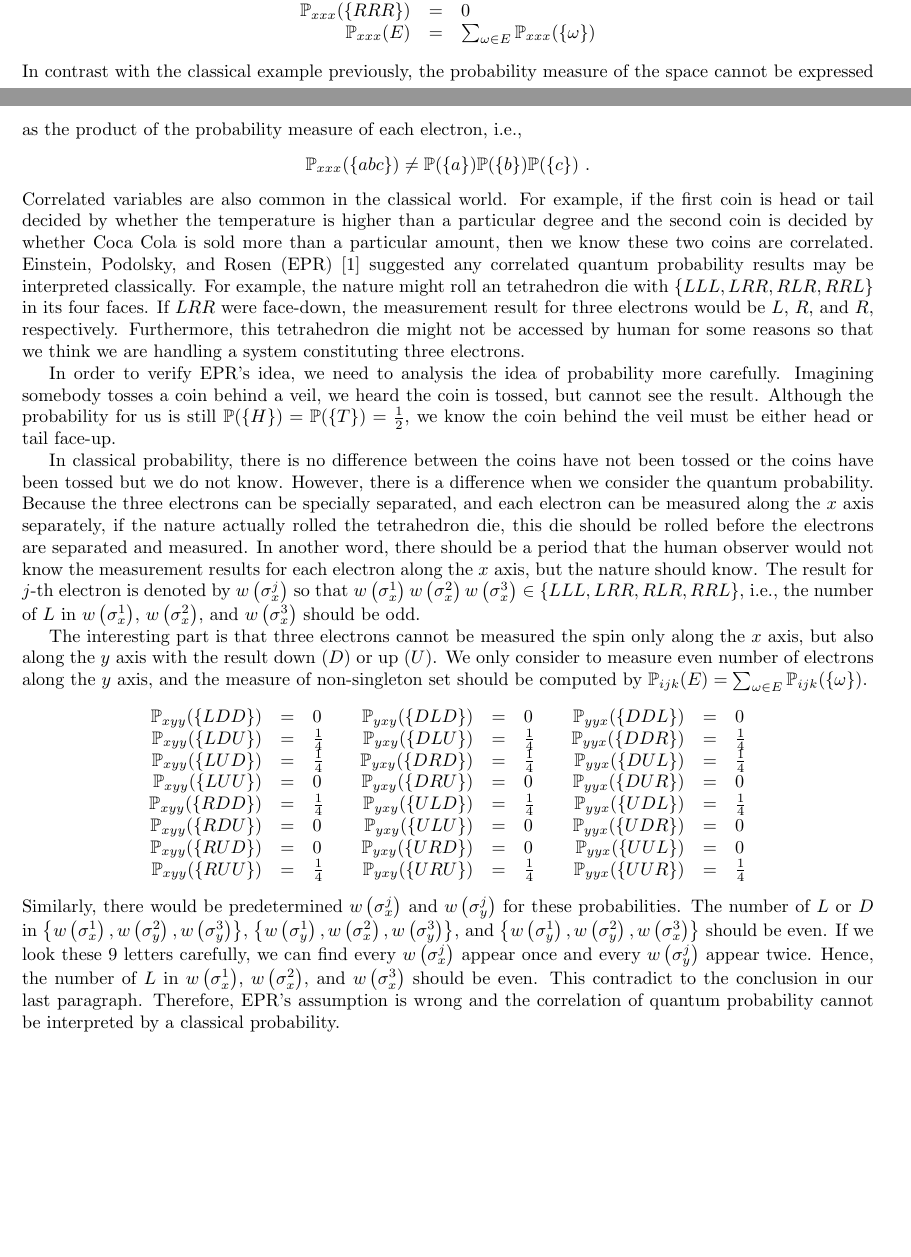
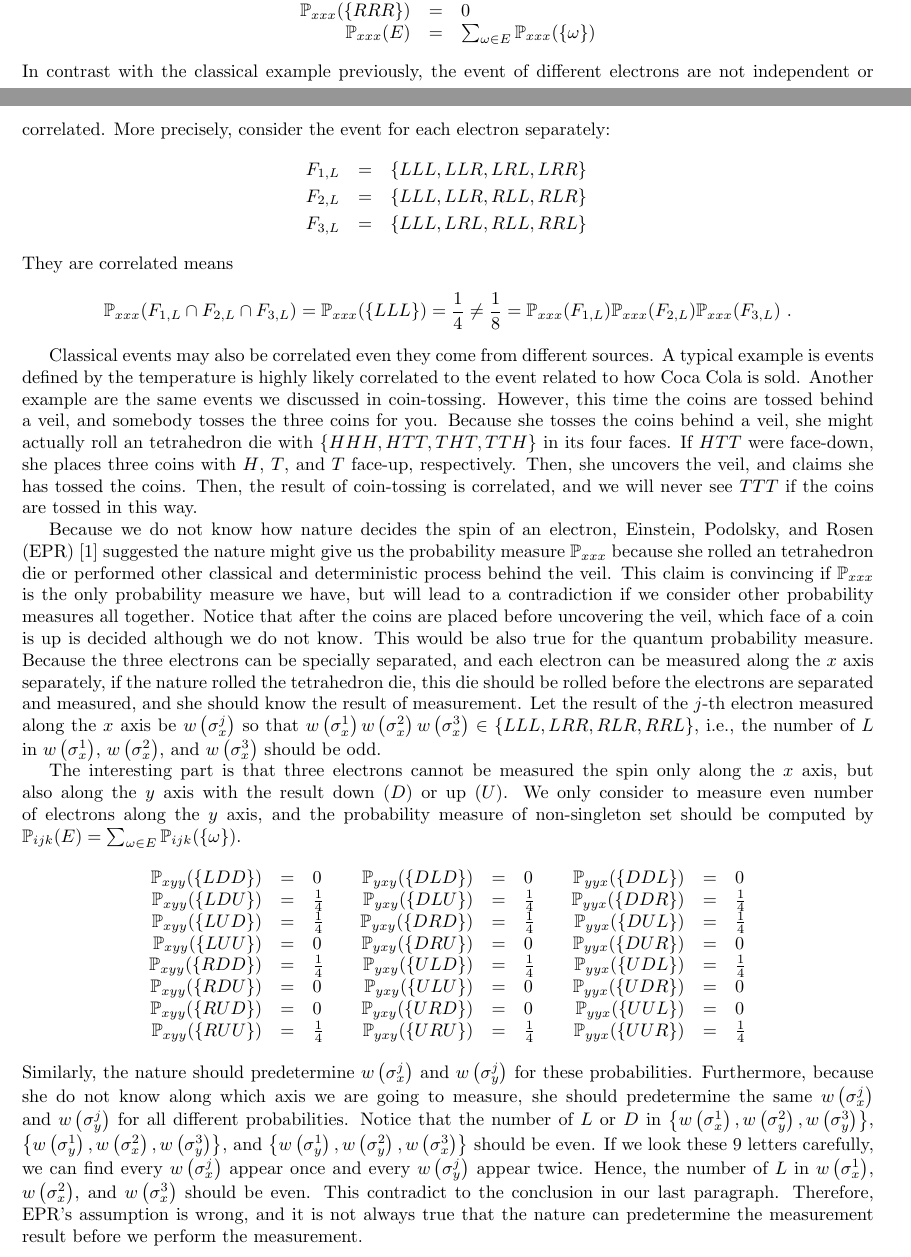
Before and after one commit to yuttai/Contextuality-and-Nonlocality-in-Discrete-Quantum-Theory, a LaTeX document (prob.tex): two parts of pages 3 and 4 of 5, joined at a grey line, cut so that both start at the same text, the shorter picture padded with empty space. Compiled offline with pdfLaTeX.

Commit message:
prob.tex [Quantum probability measure] updated....

```diff
--- a/prob.tex
+++ b/prob.tex
@@ -192,50 +192,57 @@ example~\cite{MerminPRL1990}, here is a possible probability measure:
 \mathbb{P}_{xxx}(E) & = & \sum_{\omega\in E}\mathbb{P}_{xxx}(\left\{ \omega\right\} )
 \end{array}
 \]
-In contrast with the classical example previously, the probability
-measure of the space cannot be expressed as the product of the probability
-measure of each electron, i.e.,
+In contrast with the classical example previously, the event of different
+electrons are not independent or correlated. More precisely, consider
+the event for each electron separately:
+\begin{eqnarray*}
+F_{1,L} & = & \left\{ LLL,LLR,LRL,LRR\right\} \\
+F_{2,L} & = & \left\{ LLL,LLR,RLL,RLR\right\} \\
+F_{3,L} & = & \left\{ LLL,LRL,RLL,RRL\right\}
+\end{eqnarray*}
+They are correlated means
 \[
-\mathbb{P}_{xxx}(\{abc\})\ne\mathbb{P}(\{a\})\mathbb{P}(\{b\})\mathbb{P}(\{c\})\textrm{ .}
+\mathbb{P}_{xxx}(F_{1,L}\cap F_{2,L}\cap F_{3,L})=\mathbb{P}_{xxx}(\{LLL\})=\frac{1}{4}\ne\frac{1}{8}=\mathbb{P}_{xxx}(F_{1,L})\mathbb{P}_{xxx}(F_{2,L})\mathbb{P}_{xxx}(F_{3,L})\textrm{ .}
 \]
-Correlated variables are also common in the classical world. For example,
-if the first coin is head or tail decided by whether the temperature
-is higher than a particular degree and the second coin is decided
-by whether Coca Cola is sold more than a particular amount, then we
-know these two coins are correlated. Einstein, Podolsky, and Rosen
-(EPR)~\cite{EPR1935} suggested any correlated quantum probability
-results may be interpreted classically. For example, the nature might
-roll an tetrahedron die with $\{LLL,LRR,RLR,RRL\}$ in its four faces.
-If $LRR$ were face-down, the measurement result for three electrons
-would be $L$, $R$, and $R$, respectively. Furthermore, this tetrahedron
-die might not be accessed by human for some reasons so that we think
-we are handling a system constituting three electrons.
 
-In order to verify EPR's idea, we need to analysis the idea of probability
-more carefully. Imagining somebody tosses a coin behind a veil, we
-heard the coin is tossed, but cannot see the result. Although the
-probability for us is still $\mathbb{P}(\{H\})=\mathbb{P}(\{T\})=\frac{1}{2}$,
-we know the coin behind the veil must be either head or tail face-up.
 
-In classical probability, there is no difference between the coins
-have not been tossed or the coins have been tossed but we do not know.
-However, there is a difference when we consider the quantum probability.
+Classical events may also be correlated even they come from different
+sources. A typical example is events defined by the temperature is
+highly likely correlated to the event related to how Coca Cola is
+sold. Another example are the same events we discussed in coin-tossing.
+However, this time the coins are tossed behind a veil, and somebody
+tosses the three coins for you. Because she tosses the coins behind
+a veil, she might actually roll an tetrahedron die with $\{HHH,HTT,THT,TTH\}$
+in its four faces. If $HTT$ were face-down, she places three coins
+with $H$, $T$, and $T$ face-up, respectively. Then, she uncovers
+the veil, and claims she has tossed the coins. Then, the result of
+coin-tossing is correlated, and we will never see $TTT$ if the coins
+are tossed in this way.
+
+Because we do not know how nature decides the spin of an electron,
+Einstein, Podolsky, and Rosen (EPR)~\cite{EPR1935} suggested the
+nature might give us the probability measure~$\mathbb{P}_{xxx}$
+because she rolled an tetrahedron die or performed other classical
+and deterministic process behind the veil. This claim is convincing
+if $\mathbb{P}_{xxx}$ is the only probability measure we have, but
+will lead to a contradiction if we consider other probability measures
+all together. Notice that after the coins are placed before uncovering
+the veil, which face of a coin is up is decided although we do not
+know. This would be also true for the quantum probability measure.
 Because the three electrons can be specially separated, and each electron
-can be measured along the $x$ axis separately, if the nature actually
-rolled the tetrahedron die, this die should be rolled before the electrons
-are separated and measured. In another word, there should be a period
-that the human observer would not know the measurement results for
-each electron along the $x$ axis, but the nature should know. The
-result for $j$-th electron is denoted by $w\left(\sigma_{x}^{j}\right)$
-so that $w\left(\sigma_{x}^{1}\right)w\left(\sigma_{x}^{2}\right)w\left(\sigma_{x}^{3}\right)\in\{LLL,LRR,RLR,RRL\}$,
+can be measured along the $x$ axis separately, if the nature rolled
+the tetrahedron die, this die should be rolled before the electrons
+are separated and measured, and she should know the result of measurement.
+Let the result of the $j$-th electron measured along the $x$ axis
+be $w\left(\sigma_{x}^{j}\right)$ so that $w\left(\sigma_{x}^{1}\right)w\left(\sigma_{x}^{2}\right)w\left(\sigma_{x}^{3}\right)\in\{LLL,LRR,RLR,RRL\}$,
 i.e., the number of $L$ in $w\left(\sigma_{x}^{1}\right)$, $w\left(\sigma_{x}^{2}\right)$,
 and $w\left(\sigma_{x}^{3}\right)$ should be odd.
 
 The interesting part is that three electrons cannot be measured the
 spin only along the $x$ axis, but also along the $y$ axis with the
 result down ($D$) or up ($U$). We only consider to measure even
-number of electrons along the $y$ axis, and the measure of non-singleton
-set should be computed by $\mathbb{P}_{ijk}(E)=\sum_{\omega\in E}\mathbb{P}_{ijk}(\left\{ \omega\right\} )$.
+number of electrons along the $y$ axis, and the probability measure
+of non-singleton set should be computed by $\mathbb{P}_{ijk}(E)=\sum_{\omega\in E}\mathbb{P}_{ijk}(\left\{ \omega\right\} )$.
 \begin{eqnarray*}
 \begin{array}{rcl}
 \mathbb{P}_{xyy}(\{LDD\}) & = & 0\\
@@ -266,9 +273,12 @@ set should be computed by $\mathbb{P}_{ijk}(E)=\sum_{\omega\in E}\mathbb{P}_{ijk
 \mathbb{P}_{yyx}(\{UUR\}) & = & \frac{1}{4}
 \end{array}
 \end{eqnarray*}
-Similarly, there would be predetermined $w\left(\sigma_{x}^{j}\right)$
-and $w\left(\sigma_{y}^{j}\right)$ for these probabilities. The number
-of $L$ or $D$ in $\left\{ w\left(\sigma_{x}^{1}\right),w\left(\sigma_{y}^{2}\right),w\left(\sigma_{y}^{3}\right)\right\} $,
+Similarly, the nature should predetermine $w\left(\sigma_{x}^{j}\right)$
+and $w\left(\sigma_{y}^{j}\right)$ for these probabilities. Furthermore,
+because she do not know along which axis we are going to measure,
+she should predetermine the same $w\left(\sigma_{x}^{j}\right)$ and
+$w\left(\sigma_{y}^{j}\right)$ for all different probabilities. Notice
+that the number of $L$ or $D$ in $\left\{ w\left(\sigma_{x}^{1}\right),w\left(\sigma_{y}^{2}\right),w\left(\sigma_{y}^{3}\right)\right\} $,
 $\left\{ w\left(\sigma_{y}^{1}\right),w\left(\sigma_{x}^{2}\right),w\left(\sigma_{y}^{3}\right)\right\} $,
 and $\left\{ w\left(\sigma_{y}^{1}\right),w\left(\sigma_{y}^{2}\right),w\left(\sigma_{x}^{3}\right)\right\} $
 should be even. If we look these 9 letters carefully, we can find
@@ -276,8 +286,9 @@ every $w\left(\sigma_{x}^{j}\right)$ appear once and every $w\left(\sigma_{y}^{j
 appear twice. Hence, the number of $L$ in $w\left(\sigma_{x}^{1}\right)$,
 $w\left(\sigma_{x}^{2}\right)$, and $w\left(\sigma_{x}^{3}\right)$
 should be even. This contradict to the conclusion in our last paragraph.
-Therefore, EPR's assumption is wrong and the correlation of quantum
-probability cannot be interpreted by a classical probability. \end{example}
+Therefore, EPR's assumption is wrong, and it is not always true that
+the nature can predetermine the measurement result before we perform
+the measurement. \end{example}
 
 
 %%%%
```
Also changed, not shown: prob.pdf, 1 other file.
